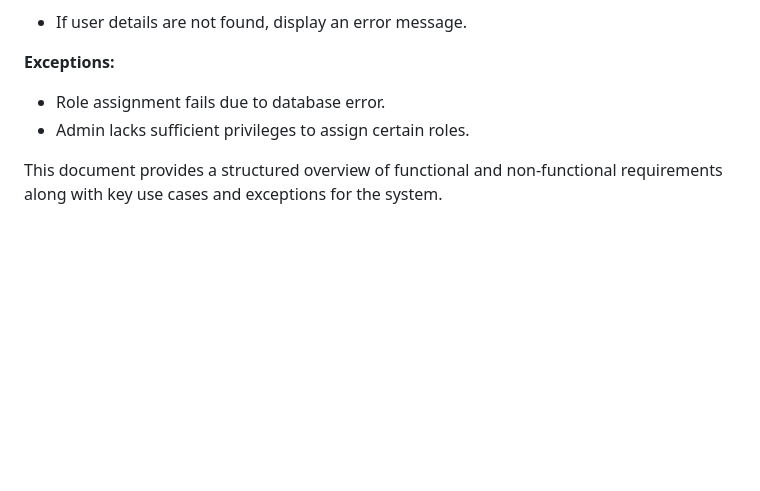
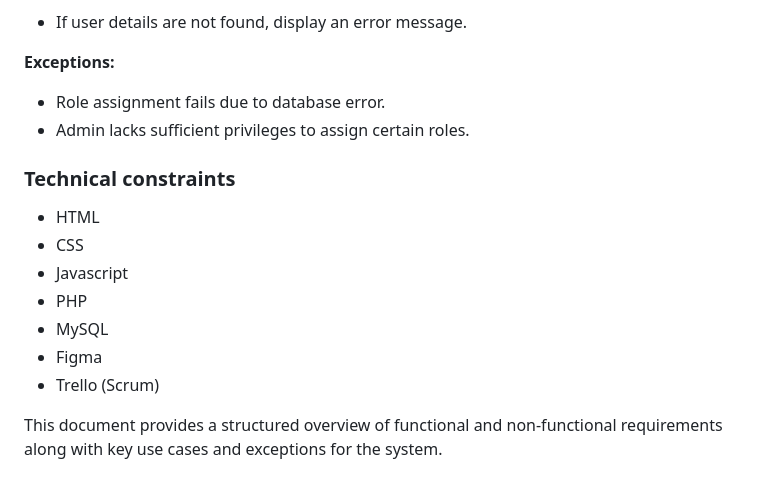
Before and after one commit to feny1/Software-Systems, a Markdown page: req.md, the part around the change. GitHub-like rendering; blank space fills up the shorter version.

```diff
--- a/req.md
+++ b/req.md
@@ -218,4 +218,13 @@
 - Role assignment fails due to database error.
 - Admin lacks sufficient privileges to assign certain roles.
 
+### Technical constraints
+- HTML
+- CSS
+- Javascript
+- PHP
+- MySQL
+- Figma
+- Trello (Scrum)
+
 This document provides a structured overview of functional and non-functional requirements along with key use cases and exceptions for the system.
```
